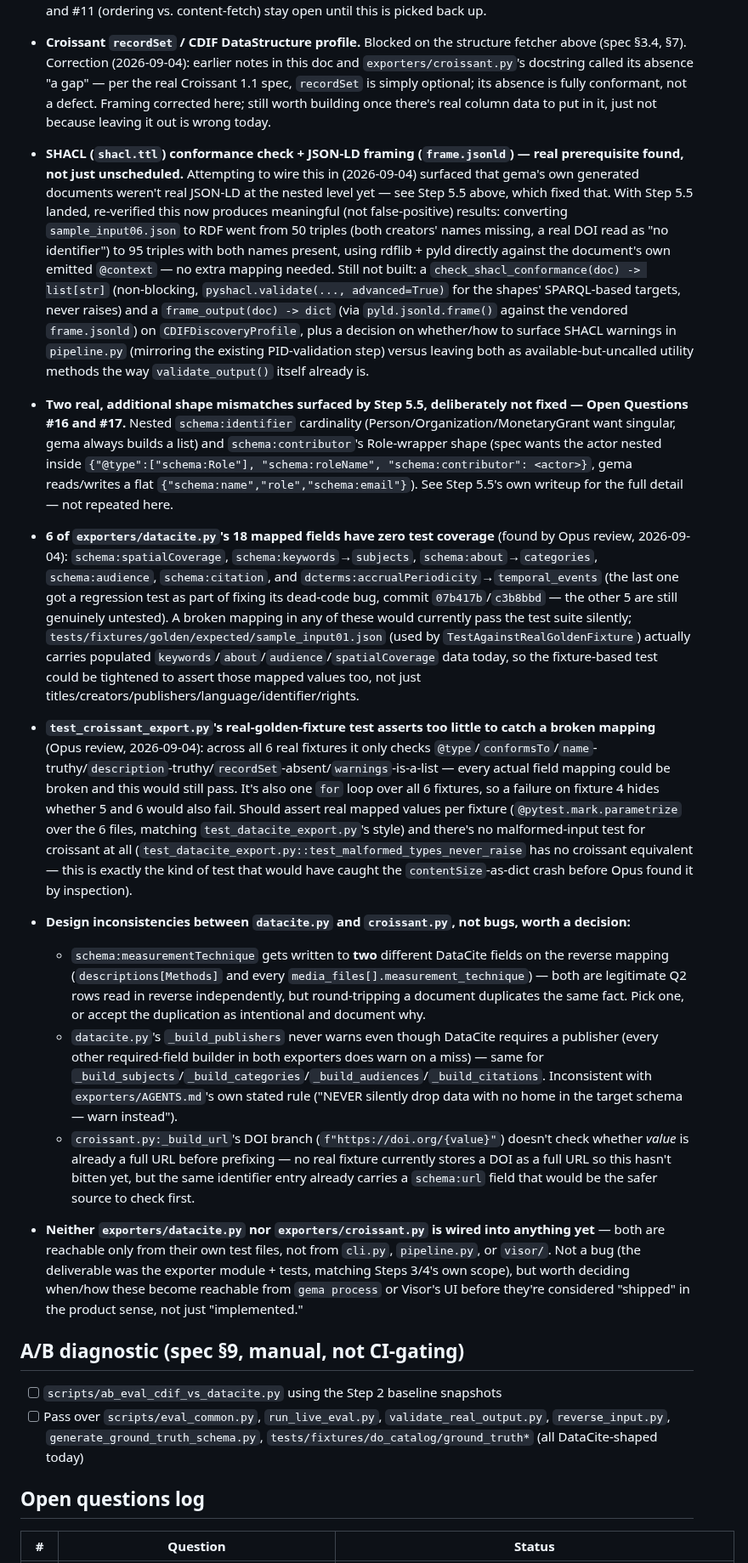
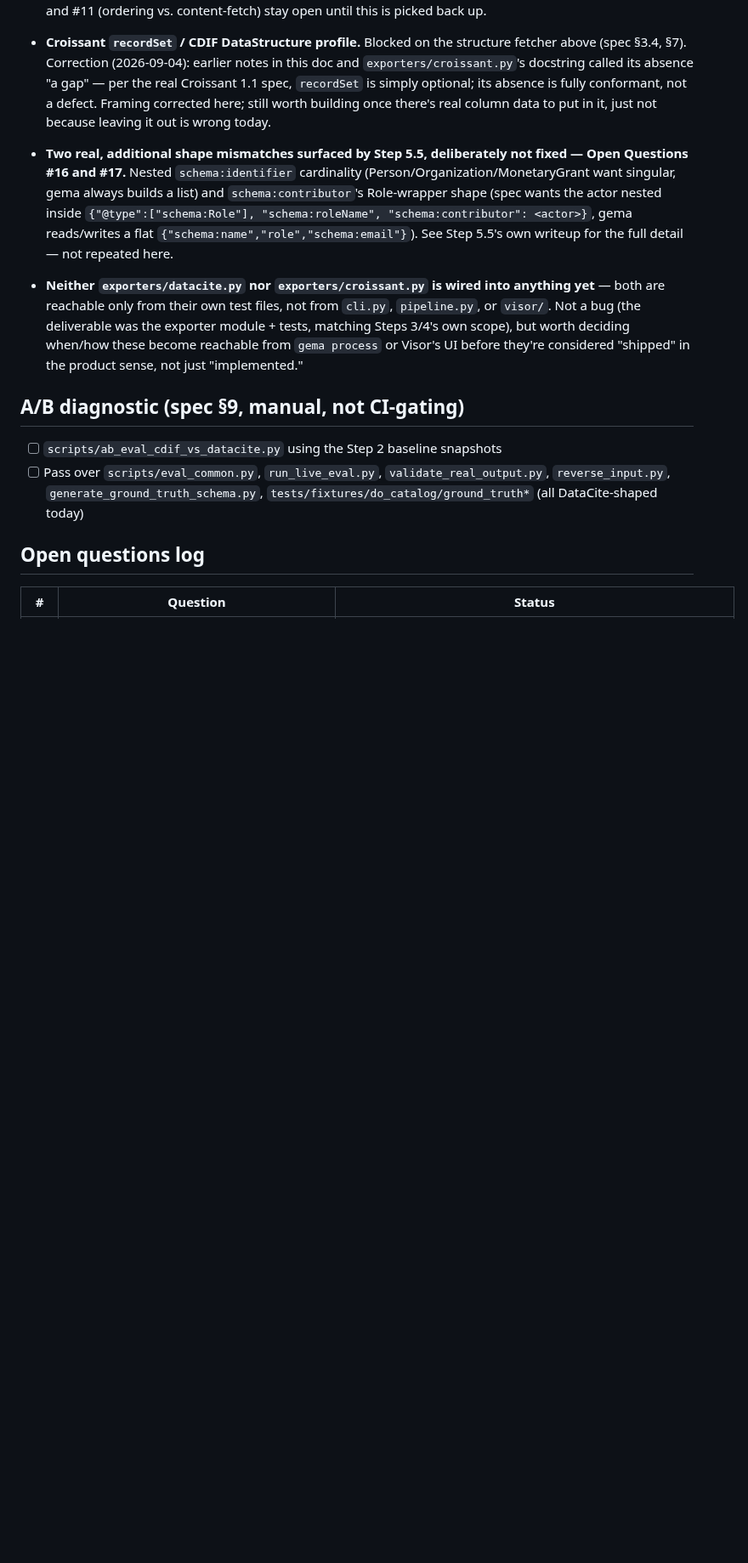
Before and after one commit to Data-Observatory/gema, a Markdown page: docs/cdif_pivot_implementation_plan.md, the part around one of its changes. Shown at 85% size. Rendered like a GitHub page; blank space fills up the shorter version.

```diff
--- a/docs/cdif_pivot_implementation_plan.md
+++ b/docs/cdif_pivot_implementation_plan.md
@@ -181,14 +333,7 @@ Decided: not building `enrichers/structure_fetcher.py` now. No consumer exists (
 - **Structure fetcher (`enrichers/structure_fetcher.py`).** Explicitly deferred, not dropped. Build this when CDIF DataDescription work actually starts (spec §2/§7/§9). At that point also needs: `ResourceDescription` gaining a structure field, `agents/base.py::_build_resource_dict`'s strict 5-key `dict[str, str]` return type changed to carry it, `PipelineConfig.enable_structure_fetch`, a `Pipeline._maybe_fetch_structure()` step mirroring `_maybe_fetch_content()`, and — the part easy to get wrong — the "measured, never generated" invariant test must target LLM *output* (generated fields ⊆ measured columns) once there's a real prompt path, not just the fetcher's own input handling. Open Questions #10 (format list/sample strategy) and #11 (ordering vs. content-fetch) stay open until this is picked back up.
 - **Croissant `recordSet` / CDIF DataStructure profile.** Blocked on the structure fetcher above (spec §3.4, §7). Correction (2026-09-04): earlier notes in this doc and `exporters/croissant.py`'s docstring called its absence "a gap" — per the real Croissant 1.1 spec, `recordSet` is simply optional; its absence is fully conformant, not a defect. Framing corrected here; still worth building once there's real column data to put in it, just not because leaving it out is wrong today.
 
-- **SHACL (`shacl.ttl`) conformance check + JSON-LD framing (`frame.jsonld`) — real prerequisite found, not just unscheduled.** Attempting to wire this in (2026-09-04) surfaced that gema's own generated documents weren't real JSON-LD at the nested level yet — see Step 5.5 above, which fixed that. With Step 5.5 landed, re-verified this now produces meaningful (not false-positive) results: converting `sample_input06.json` to RDF went from 50 triples (both creators' names missing, a real DOI read as "no identifier") to 95 triples with both names present, using rdflib + pyld directly against the document's own emitted `@context` — no extra mapping needed. Still not built: a `check_shacl_conformance(doc) -> list[str]` (non-blocking, `pyshacl.validate(..., advanced=True)` for the shapes' SPARQL-based targets, never raises) and a `frame_output(doc) -> dict` (via `pyld.jsonld.frame()` against the vendored `frame.jsonld`) on `CDIFDiscoveryProfile`, plus a decision on whether/how to surface SHACL warnings in `pipeline.py` (mirroring the existing PID-validation step) versus leaving both as available-but-uncalled utility methods the way `validate_output()` itself already is.
 - **Two real, additional shape mismatches surfaced by Step 5.5, deliberately not fixed — Open Questions #16 and #17.** Nested `schema:identifier` cardinality (Person/Organization/MonetaryGrant want singular, gema always builds a list) and `schema:contributor`'s Role-wrapper shape (spec wants the actor nested inside `{"@type":["schema:Role"], "schema:roleName", "schema:contributor": <actor>}`, gema reads/writes a flat `{"schema:name","role","schema:email"}`). See Step 5.5's own writeup for the full detail — not repeated here.
-- **6 of `exporters/datacite.py`'s 18 mapped fields have zero test coverage** (found by Opus review, 2026-09-04): `schema:spatialCoverage`, `schema:keywords`→`subjects`, `schema:about`→`categories`, `schema:audience`, `schema:citation`, and `dcterms:accrualPeriodicity`→`temporal_events` (the last one got a regression test as part of fixing its dead-code bug, commit `07b417b`/`c3b8bbd` — the other 5 are still genuinely untested). A broken mapping in any of these would currently pass the test suite silently; `tests/fixtures/golden/expected/sample_input01.json` (used by `TestAgainstRealGoldenFixture`) actually carries populated `keywords`/`about`/`audience`/`spatialCoverage` data today, so the fixture-based test could be tightened to assert those mapped values too, not just titles/creators/publishers/language/identifier/rights.
-- **`test_croissant_export.py`'s real-golden-fixture test asserts too little to catch a broken mapping** (Opus review, 2026-09-04): across all 6 real fixtures it only checks `@type`/`conformsTo`/`name`-truthy/`description`-truthy/`recordSet`-absent/`warnings`-is-a-list — every actual field mapping could be broken and this would still pass. It's also one `for` loop over all 6 fixtures, so a failure on fixture 4 hides whether 5 and 6 would also fail. Should assert real mapped values per fixture (`@pytest.mark.parametrize` over the 6 files, matching `test_datacite_export.py`'s style) and there's no malformed-input test for croissant at all (`test_datacite_export.py::test_malformed_types_never_raise` has no croissant equivalent — this is exactly the kind of test that would have caught the `contentSize`-as-dict crash before Opus found it by inspection).
-- **Design inconsistencies between `datacite.py` and `croissant.py`, not bugs, worth a decision:**
-  - `schema:measurementTechnique` gets written to **two** different DataCite fields on the reverse mapping (`descriptions[Methods]` and every `media_files[].measurement_technique`) — both are legitimate Q2 rows read in reverse independently, but round-tripping a document duplicates the same fact. Pick one, or accept the duplication as intentional and document why.
-  - `datacite.py`'s `_build_publishers` never warns even though DataCite requires a publisher (every other required-field builder in both exporters does warn on a miss) — same for `_build_subjects`/`_build_categories`/`_build_audiences`/`_build_citations`. Inconsistent with `exporters/AGENTS.md`'s own stated rule ("NEVER silently drop data with no home in the target schema — warn instead").
-  - `croissant.py:_build_url`'s DOI branch (`f"https://doi.org/{value}"`) doesn't check whether *value* is already a full URL before prefixing — no real fixture currently stores a DOI as a full URL so this hasn't bitten yet, but the same identifier entry already carries a `schema:url` field that would be the safer source to check first.
 - **Neither `exporters/datacite.py` nor `exporters/croissant.py` is wired into anything yet** — both are reachable only from their own test files, not from `cli.py`, `pipeline.py`, or `visor/`. Not a bug (the deliverable was the exporter module + tests, matching Steps 3/4's own scope), but worth deciding when/how these become reachable from `gema process` or Visor's UI before they're considered "shipped" in the product sense, not just "implemented."
 
 ## A/B diagnostic (spec §9, manual, not CI-gating)
```
Also changed, not shown: other parts of docs/cdif_pivot_implementation_plan.md (+155 -2 lines).
